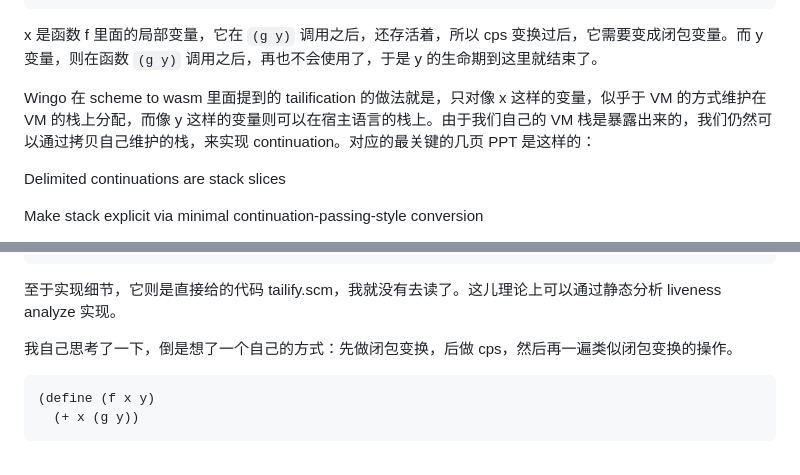
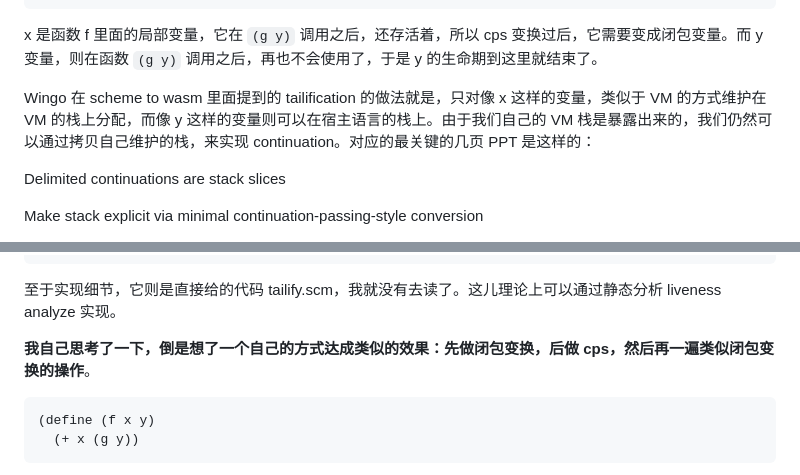
Before and after one commit to tiancaiamao/go.blog, a Markdown page: content/tailfication-delimited-continuation.md, 2 parts joined by grey strips. Rendered like a GitHub page.

````diff
--- a/content/tailfication-delimited-continuation.md
+++ b/content/tailfication-delimited-continuation.md
@@ -70,7 +70,7 @@ VM 有自己的栈，局部变量在 VM 的栈里面，不会像 CPS 变换那
 
 x 是函数 f 里面的局部变量，它在 `(g y)` 调用之后，还存活着，所以 cps 变换过后，它需要变成闭包变量。而 y 变量，则在函数 `(g y)` 调用之后，再也不会使用了，于是 y 的生命期到这里就结束了。
 
-Wingo 在 scheme to wasm 里面提到的 tailification 的做法就是，只对像 x 这样的变量，似乎于 VM 的方式维护在 VM 的栈上分配，而像 y 这样的变量则可以在宿主语言的栈上。由于我们自己的 VM 栈是暴露出来的，我们仍然可以通过拷贝自己维护的栈，来实现 continuation。对应的最关键的几页 PPT 是这样的：
+Wingo 在 scheme to wasm 里面提到的 tailification 的做法就是，只对像 x 这样的变量，类似于 VM 的方式维护在 VM 的栈上分配，而像 y 这样的变量则可以在宿主语言的栈上。由于我们自己的 VM 栈是暴露出来的，我们仍然可以通过拷贝自己维护的栈，来实现 continuation。对应的最关键的几页 PPT 是这样的：
 
 Delimited continuations are stack slices
 
@@ -109,7 +109,7 @@ After return, continuation pops state from stacks
 
 至于实现细节，它则是直接给的代码 tailify.scm，我就没有去读了。这儿理论上可以通过静态分析 liveness analyze 实现。
 
-我自己思考了一下，倒是想了一个自己的方式：先做闭包变换，后做 cps，然后再一遍类似闭包变换的操作。
+**我自己思考了一下，倒是想了一个自己的方式达成类似的效果：先做闭包变换，后做 cps，然后再一遍类似闭包变换的操作**。
 
 
 ```
````
Also changed, not shown: other parts of content/tailfication-delimited-continuation.md (+2 -2 lines).
